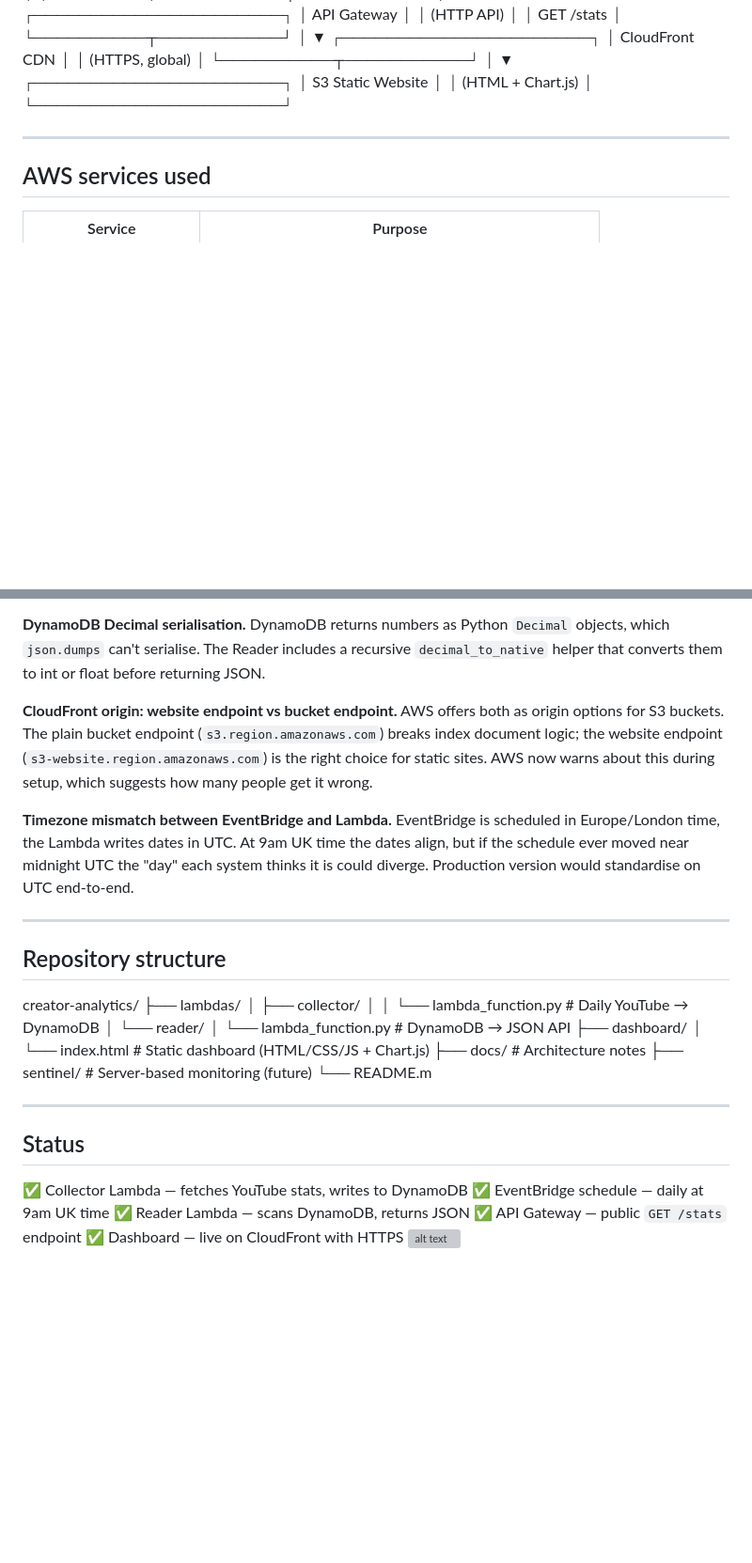
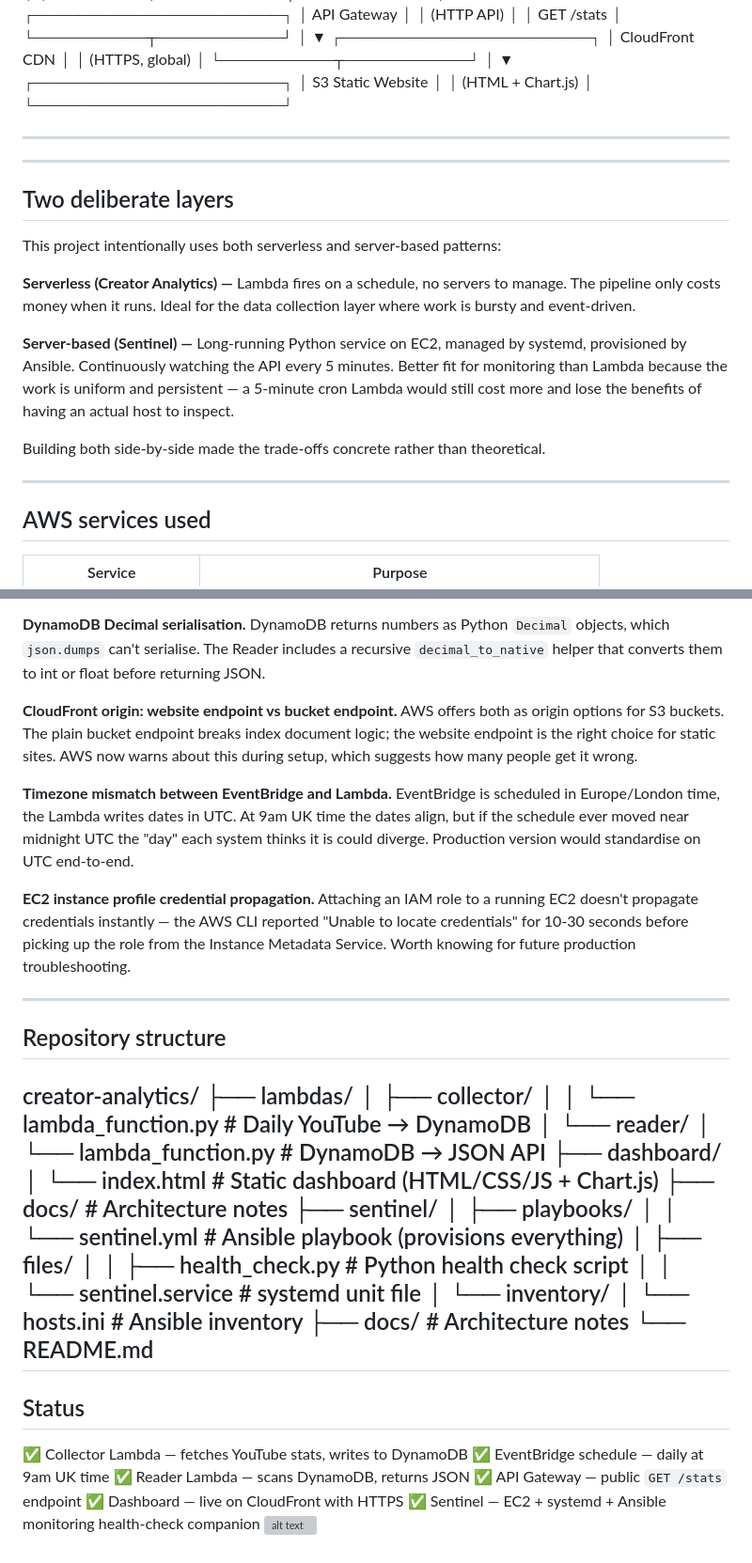
Before and after one commit to Jdiva1234/creator-analytics, a Markdown page: README.md, 2 parts joined by grey strips. Shown at 94% size. Rendered like a GitHub page; blank space fills up the shorter version; grey boxes are pictures that could not be loaded.

```diff
--- a/README.md
+++ b/README.md
@@ -59,6 +59,20 @@ The pipeline runs entirely on serverless infrastructure — no servers to mainta
 
 ---
 
+---
+
+## Two deliberate layers
+
+This project intentionally uses both serverless and server-based patterns:
+
+**Serverless (Creator Analytics) —** Lambda fires on a schedule, no servers to manage. The pipeline only costs money when it runs. Ideal for the data collection layer where work is bursty and event-driven.
+
+**Server-based (Sentinel) —** Long-running Python service on EC2, managed by systemd, provisioned by Ansible. Continuously watching the API every 5 minutes. Better fit for monitoring than Lambda because the work is uniform and persistent — a 5-minute cron Lambda would still cost more and lose the benefits of having an actual host to inspect.
+
+Building both side-by-side made the trade-offs concrete rather than theoretical.
+
+---
+
 ## AWS services used
 
 | Service | Purpose |
@@ -95,9 +133,11 @@ The pipeline runs entirely on serverless infrastructure — no servers to mainta
 
 **DynamoDB Decimal serialisation.** DynamoDB returns numbers as Python `Decimal` objects, which `json.dumps` can't serialise. The Reader includes a recursive `decimal_to_native` helper that converts them to int or float before returning JSON.
 
-**CloudFront origin: website endpoint vs bucket endpoint.** AWS offers both as origin options for S3 buckets. The plain bucket endpoint (`s3.region.amazonaws.com`) breaks index document logic; the website endpoint (`s3-website.region.amazonaws.com`) is the right choice for static sites. AWS now warns about this during setup, which suggests how many people get it wrong.
+**CloudFront origin: website endpoint vs bucket endpoint.** AWS offers both as origin options for S3 buckets. The plain bucket endpoint breaks index document logic; the website endpoint is the right choice for static sites. AWS now warns about this during setup, which suggests how many people get it wrong.
 
 **Timezone mismatch between EventBridge and Lambda.** EventBridge is scheduled in Europe/London time, the Lambda writes dates in UTC. At 9am UK time the dates align, but if the schedule ever moved near midnight UTC the "day" each system thinks it is could diverge. Production version would standardise on UTC end-to-end.
+
+**EC2 instance profile credential propagation.** Attaching an IAM role to a running EC2 doesn't propagate credentials instantly — the AWS CLI reported "Unable to locate credentials" for 10-30 seconds before picking up the role from the Instance Metadata Service. Worth knowing for future production troubleshooting.
 
 ---
 
@@ -111,9 +151,16 @@ creator-analytics/
 ├── dashboard/
 │   └── index.html                # Static dashboard (HTML/CSS/JS + Chart.js)
 ├── docs/                         # Architecture notes
-├── sentinel/                     # Server-based monitoring (future)
-└── README.m
-
+├── sentinel/
+│   ├── playbooks/
+│   │   └── sentinel.yml          # Ansible playbook (provisions everything)
+│   ├── files/
+│   │   ├── health_check.py       # Python health check script
+│   │   └── sentinel.service      # systemd unit file
+│   └── inventory/
+│       └── hosts.ini             # Ansible inventory
+├── docs/                         # Architecture notes
+└── README.md
 ---
 
 ## Status
@@ -123,4 +170,5 @@ creator-analytics/
 ✅ Reader Lambda — scans DynamoDB, returns JSON
 ✅ API Gateway — public `GET /stats` endpoint
 ✅ Dashboard — live on CloudFront with HTTPS
+✅ Sentinel — EC2 + systemd + Ansible monitoring health-check companion
 ![alt text](image.png)
```
Also changed, not shown: other parts of README.md (+29 -5 lines).
